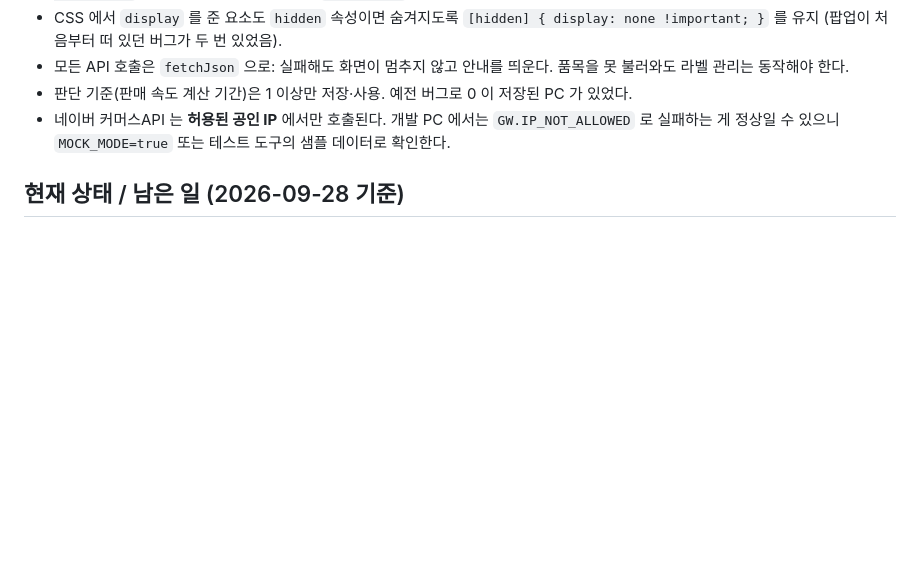
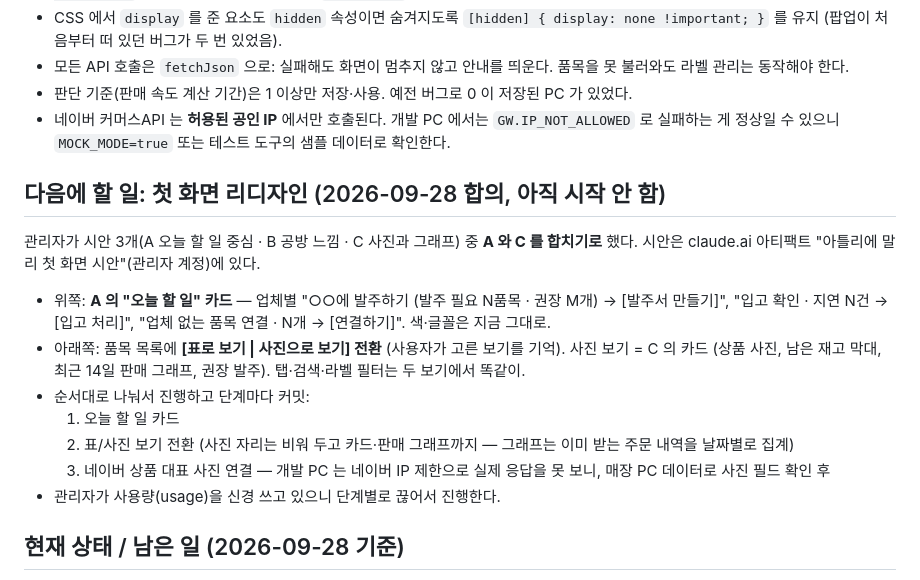
Before and after one commit to tms01274/naver-reorder-app, a Markdown page: CLAUDE.md, the part around the change. Rendered like a GitHub page; blank space fills up the shorter version.

Commit message:
Note the planned home-screen redesign in CLAUDE.md
Records the agreed next task (combine the "today's tasks" cards with a
table/photo view toggle) and its three-step order so work can resume
from any PC.

Co-Authored-By: Claude Opus 5.5 <noreply@anthropic.com>
Claude-Session: https://claude.ai/code/session_017FR5ax1LqrJ8cSHVrQSVhn

```diff
--- a/CLAUDE.md
+++ b/CLAUDE.md
@@ -64,6 +64,21 @@
 - 판단 기준(판매 속도 계산 기간)은 1 이상만 저장·사용. 예전 버그로 0 이 저장된 PC 가 있었다.
 - 네이버 커머스API 는 **허용된 공인 IP** 에서만 호출된다. 개발 PC 에서는 `GW.IP_NOT_ALLOWED` 로 실패하는 게 정상일 수 있으니 `MOCK_MODE=true` 또는 테스트 도구의 샘플 데이터로 확인한다.
 
+## 다음에 할 일: 첫 화면 리디자인 (2026-09-28 합의, 아직 시작 안 함)
+
+관리자가 시안 3개(A 오늘 할 일 중심 · B 공방 느낌 · C 사진과 그래프) 중 **A 와 C 를 합치기로** 했다.
+시안은 claude.ai 아티팩트 "아틀리에 말리 첫 화면 시안"(관리자 계정)에 있다.
+
+- 위쪽: **A 의 "오늘 할 일" 카드** — 업체별 "○○에 발주하기 (발주 필요 N품목 · 권장 M개) → [발주서 만들기]",
+  "입고 확인 · 지연 N건 → [입고 처리]", "업체 없는 품목 연결 · N개 → [연결하기]". 색·글꼴은 지금 그대로.
+- 아래쪽: 품목 목록에 **[표로 보기 | 사진으로 보기] 전환** (사용자가 고른 보기를 기억). 사진 보기 = C 의 카드
+  (상품 사진, 남은 재고 막대, 최근 14일 판매 그래프, 권장 발주). 탭·검색·라벨 필터는 두 보기에서 똑같이.
+- 순서대로 나눠서 진행하고 단계마다 커밋:
+  1. 오늘 할 일 카드
+  2. 표/사진 보기 전환 (사진 자리는 비워 두고 카드·판매 그래프까지 — 그래프는 이미 받는 주문 내역을 날짜별로 집계)
+  3. 네이버 상품 대표 사진 연결 — 개발 PC 는 네이버 IP 제한으로 실제 응답을 못 보니, 매장 PC 데이터로 사진 필드 확인 후
+- 관리자가 사용량(usage)을 신경 쓰고 있으니 단계별로 끊어서 진행한다.
+
 ## 현재 상태 / 남은 일 (2026-09-28 기준)
 
 - 매장 PC 는 예전 방식(아이콘 2개, 주소에 토큰 포함)으로 설치돼 있다. 한 번 "업데이트" 아이콘을 누르면 새 원클릭 아이콘으로 바뀌고, 이후 `launch.ps1` 이 git 주소의 토큰도 지운다.
```
